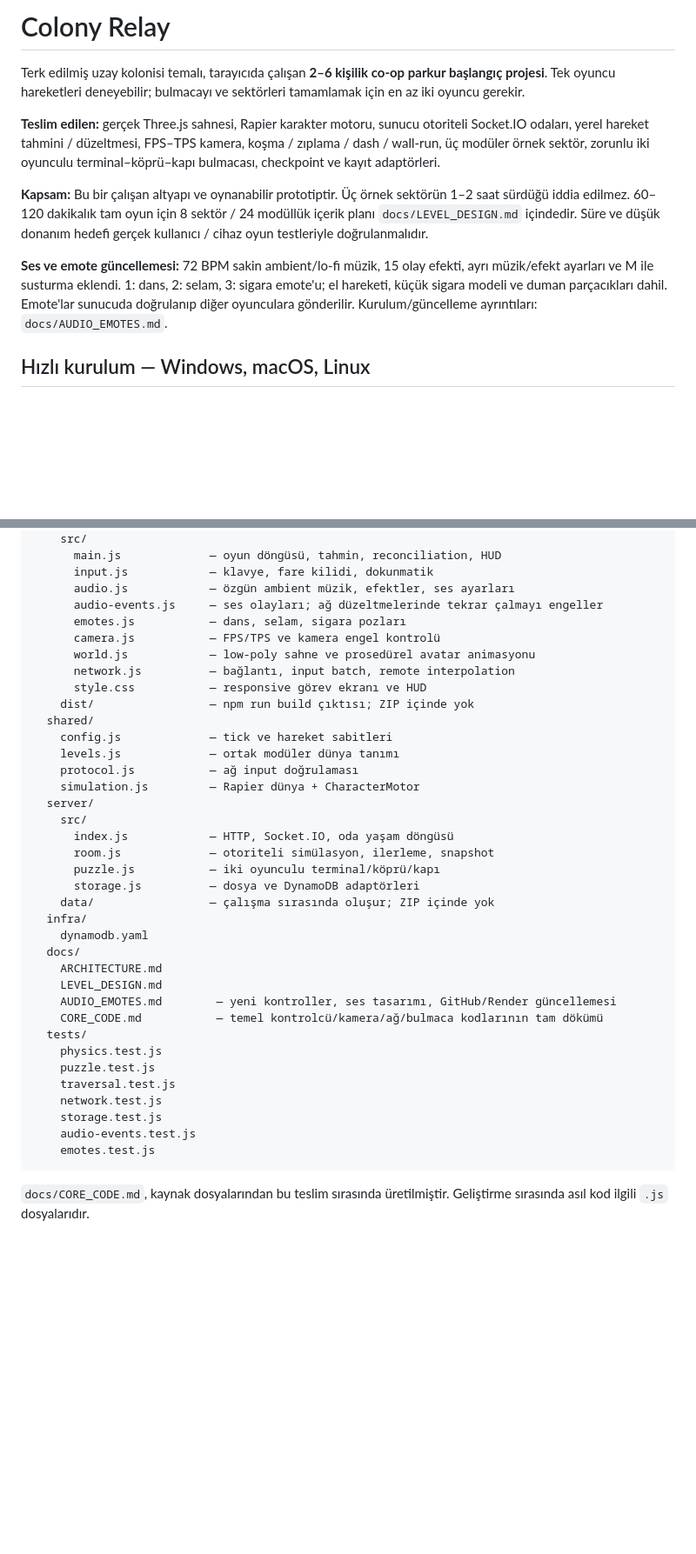
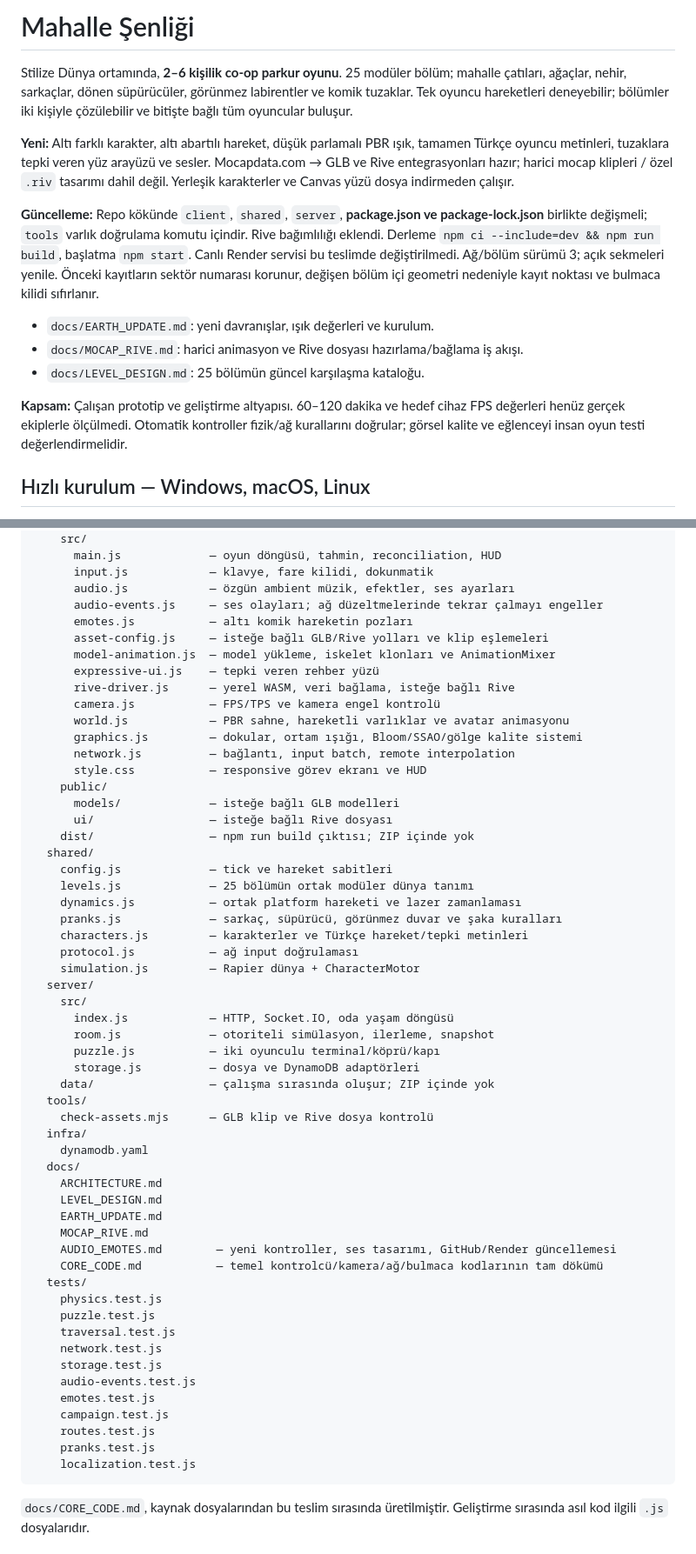
Before and after one commit to sertacerden/colony-relay, a Markdown page: README.md, 2 parts joined by grey strips. Shown at 87% size. Drawn GitHub-style; blank space fills up the shorter version.

````diff
--- a/README.md
+++ b/README.md
@@ -1,12 +1,16 @@
-# Colony Relay
+# Mahalle Şenliği
 
-Terk edilmiş uzay kolonisi temalı, tarayıcıda çalışan **2–6 kişilik co-op parkur başlangıç projesi**. Tek oyuncu hareketleri deneyebilir; bulmacayı ve sektörleri tamamlamak için en az iki oyuncu gerekir.
+Stilize Dünya ortamında, **2–6 kişilik co-op parkur oyunu**. 25 modüler bölüm; mahalle çatıları, ağaçlar, nehir, sarkaçlar, dönen süpürücüler, görünmez labirentler ve komik tuzaklar. Tek oyuncu hareketleri deneyebilir; bölümler iki kişiyle çözülebilir ve bitişte bağlı tüm oyuncular buluşur.
 
-**Teslim edilen:** gerçek Three.js sahnesi, Rapier karakter motoru, sunucu otoriteli Socket.IO odaları, yerel hareket tahmini / düzeltmesi, FPS–TPS kamera, koşma / zıplama / dash / wall-run, üç modüler örnek sektör, zorunlu iki oyunculu terminal–köprü–kapı bulmacası, checkpoint ve kayıt adaptörleri.
+**Yeni:** Altı farklı karakter, altı abartılı hareket, düşük parlamalı PBR ışık, tamamen Türkçe oyuncu metinleri, tuzaklara tepki veren yüz arayüzü ve sesler. Mocapdata.com → GLB ve Rive entegrasyonları hazır; harici mocap klipleri / özel `.riv` tasarımı dahil değil. Yerleşik karakterler ve Canvas yüzü dosya indirmeden çalışır.
 
-**Kapsam:** Bu bir çalışan altyapı ve oynanabilir prototiptir. Üç örnek sektörün 1–2 saat sürdüğü iddia edilmez. 60–120 dakikalık tam oyun için 8 sektör / 24 modüllük içerik planı `docs/LEVEL_DESIGN.md` içindedir. Süre ve düşük donanım hedefi gerçek kullanıcı / cihaz oyun testleriyle doğrulanmalıdır.
+**Güncelleme:** Repo kökünde `client`, `shared`, `server`, **package.json ve package-lock.json** birlikte değişmeli; `tools` varlık doğrulama komutu içindir. Rive bağımlılığı eklendi. Derleme `npm ci --include=dev && npm run build`, başlatma `npm start`. Canlı Render servisi bu teslimde değiştirilmedi. Ağ/bölüm sürümü 3; açık sekmeleri yenile. Önceki kayıtların sektör numarası korunur, değişen bölüm içi geometri nedeniyle kayıt noktası ve bulmaca kilidi sıfırlanır.
 
-**Ses ve emote güncellemesi:** 72 BPM sakin ambient/lo-fi müzik, 15 olay efekti, ayrı müzik/efekt ayarları ve M ile susturma eklendi. 1: dans, 2: selam, 3: sigara emote'u; el hareketi, küçük sigara modeli ve duman parçacıkları dahil. Emote'lar sunucuda doğrulanıp diğer oyunculara gönderilir. Kurulum/güncelleme ayrıntıları: `docs/AUDIO_EMOTES.md`.
+- `docs/EARTH_UPDATE.md`: yeni davranışlar, ışık değerleri ve kurulum.
+- `docs/MOCAP_RIVE.md`: harici animasyon ve Rive dosyası hazırlama/bağlama iş akışı.
+- `docs/LEVEL_DESIGN.md`: 25 bölümün güncel karşılaşma kataloğu.
+
+**Kapsam:** Çalışan prototip ve geliştirme altyapısı. 60–120 dakika ve hedef cihaz FPS değerleri henüz gerçek ekiplerle ölçülmedi. Otomatik kontroller fizik/ağ kurallarını doğrular; görsel kalite ve eğlenceyi insan oyun testi değerlendirmelidir.
 
 ## Hızlı kurulum — Windows, macOS, Linux
 
@@ -140,15 +157,26 @@ colony-relay/
       input.js            — klavye, fare kilidi, dokunmatik
       audio.js            — özgün ambient müzik, efektler, ses ayarları
       audio-events.js     — ses olayları; ağ düzeltmelerinde tekrar çalmayı engeller
-      emotes.js           — dans, selam, sigara pozları
+      emotes.js           — altı komik hareketin pozları
+      asset-config.js     — isteğe bağlı GLB/Rive yolları ve klip eşlemeleri
+      model-animation.js  — model yükleme, iskelet klonları ve AnimationMixer
+      expressive-ui.js    — tepki veren rehber yüzü
+      rive-driver.js      — yerel WASM, veri bağlama, isteğe bağlı Rive
       camera.js           — FPS/TPS ve kamera engel kontrolü
-      world.js            — low-poly sahne ve prosedürel avatar animasyonu
+      world.js            — PBR sahne, hareketli varlıklar ve avatar animasyonu
+      graphics.js         — dokular, ortam ışığı, Bloom/SSAO/gölge kalite sistemi
       network.js          — bağlantı, input batch, remote interpolation
       style.css           — responsive görev ekranı ve HUD
+    public/
+      models/             — isteğe bağlı GLB modelleri
+      ui/                 — isteğe bağlı Rive dosyası
     dist/                 — npm run build çıktısı; ZIP içinde yok
   shared/
     config.js             — tick ve hareket sabitleri
-    levels.js             — ortak modüler dünya tanımı
+    levels.js             — 25 bölümün ortak modüler dünya tanımı
+    dynamics.js           — ortak platform hareketi ve lazer zamanlaması
+    pranks.js             — sarkaç, süpürücü, görünmez duvar ve şaka kuralları
+    characters.js         — karakterler ve Türkçe hareket/tepki metinleri
     protocol.js           — ağ input doğrulaması
     simulation.js         — Rapier dünya + CharacterMotor
   server/
@@ -158,11 +186,15 @@ colony-relay/
       puzzle.js           — iki oyunculu terminal/köprü/kapı
       storage.js          — dosya ve DynamoDB adaptörleri
     data/                 — çalışma sırasında oluşur; ZIP içinde yok
+  tools/
+    check-assets.mjs      — GLB klip ve Rive dosya kontrolü
   infra/
     dynamodb.yaml
   docs/
     ARCHITECTURE.md
     LEVEL_DESIGN.md
+    EARTH_UPDATE.md
+    MOCAP_RIVE.md
     AUDIO_EMOTES.md        — yeni kontroller, ses tasarımı, GitHub/Render güncellemesi
     CORE_CODE.md           — temel kontrolcü/kamera/ağ/bulmaca kodlarının tam dökümü
   tests/
@@ -173,6 +205,10 @@ colony-relay/
     storage.test.js
     audio-events.test.js
     emotes.test.js
+    campaign.test.js
+    routes.test.js
+    pranks.test.js
+    localization.test.js
 ```
 
 `docs/CORE_CODE.md`, kaynak dosyalarından bu teslim sırasında üretilmiştir. Geliştirme sırasında asıl kod ilgili `.js` dosyalarıdır.
````
Also changed, not shown: other parts of README.md (+17 -4 lines).
